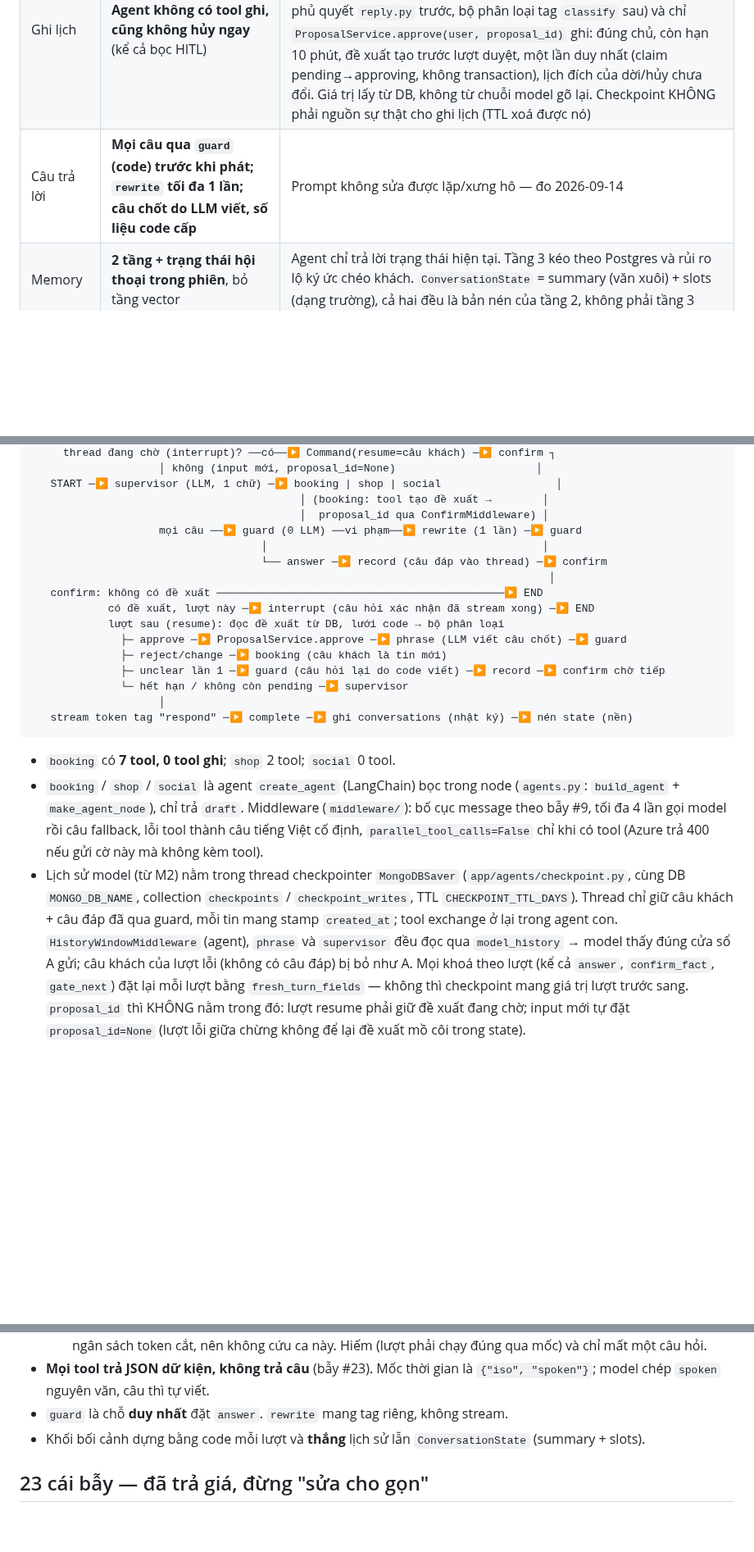
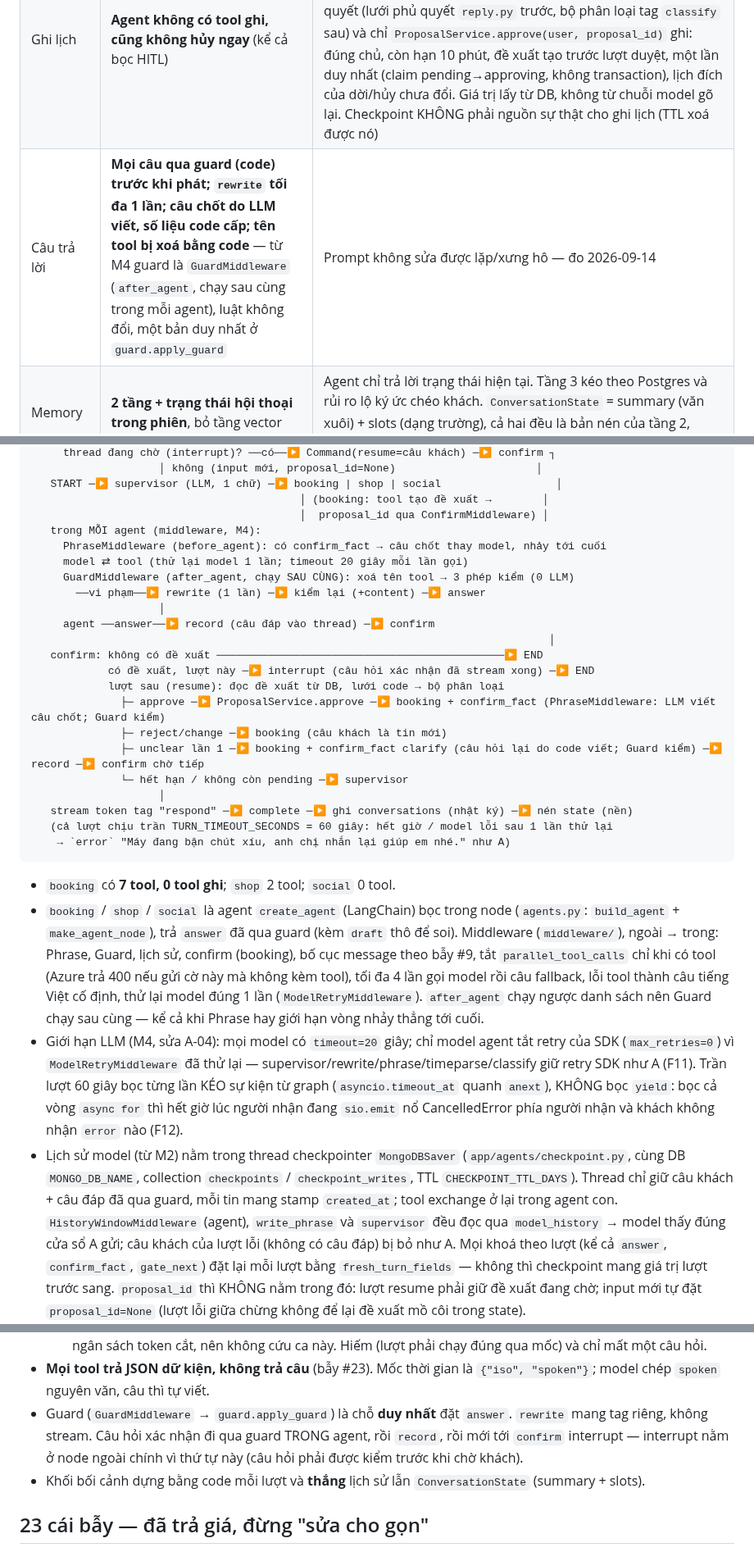
Before and after one commit to BuiHenry1404/salona-booking, a Markdown page: CONTEXT.md, 3 parts joined by grey strips. Shown at 82% size. Rendered like a GitHub page; blank space fills up the shorter version.

Commit message:
docs: guard lives in middleware
Co-Authored-By: Claude Opus 5.5 <noreply@anthropic.com>
Claude-Session: https://claude.ai/code/session_015JyTdz3j1eVM1fJ4H64tzQ

````diff
--- a/CONTEXT.md
+++ b/CONTEXT.md
@@ -55,7 +55,7 @@ khi chủ dự án đã xoá — chờ quyết định, đừng tự xử.
 |---|---|---|
 | Agent | **LangGraph**, không AutoGen | Cần subagent + định tuyến tường minh |
 | Ghi lịch | **Agent không có tool ghi, cũng không hủy ngay** (kể cả bọc HITL) | `propose_appointment` / `cancel_appointment` chỉ tạo **đề xuất** trong collection `proposals` (`ProposalService.create`); state graph chỉ mang `proposal_id`. Node `confirm` `interrupt()`, lượt sau CODE quyết (lưới phủ quyết `reply.py` trước, bộ phân loại tag `classify` sau) và chỉ `ProposalService.approve(user, proposal_id)` ghi: đúng chủ, còn hạn 10 phút, đề xuất tạo trước lượt duyệt, một lần duy nhất (claim pending→approving, không transaction), lịch đích của dời/hủy chưa đổi. Giá trị lấy từ DB, không từ chuỗi model gõ lại. Checkpoint KHÔNG phải nguồn sự thật cho ghi lịch (TTL xoá được nó) |
-| Câu trả lời | **Mọi câu qua `guard` (code) trước khi phát; `rewrite` tối đa 1 lần; câu chốt do LLM viết, số liệu code cấp** | Prompt không sửa được lặp/xưng hô — đo 2026-09-14 |
+| Câu trả lời | **Mọi câu qua guard (code) trước khi phát; `rewrite` tối đa 1 lần; câu chốt do LLM viết, số liệu code cấp; tên tool bị xoá bằng code** — từ M4 guard là `GuardMiddleware` (`after_agent`, chạy sau cùng trong mỗi agent), luật không đổi, một bản duy nhất ở `guard.apply_guard` | Prompt không sửa được lặp/xưng hô — đo 2026-09-14 |
 | Memory | **2 tầng + trạng thái hội thoại trong phiên**, bỏ tầng vector | Agent chỉ trả lời trạng thái hiện tại. Tầng 3 kéo theo Postgres và rủi ro lộ ký ức chéo khách. `ConversationState` = summary (văn xuôi) + slots (dạng trường), cả hai đều là bản nén của tầng 2, không phải tầng 3 |
 | Kênh chủ tiệm | **Telegram**, không Zalo OA | Bot API miễn phí, không khung 48h, không cần giấy phép |
 | Bot Telegram | **Không có AI**, 4 nút | Tất định, không tốn token, test không cần LLM |
@@ -107,32 +107,49 @@ Khách ──socket──▶ run_turn
    START ─▶ supervisor (LLM, 1 chữ) ─▶ booking | shop | social                  │
                                           │ (booking: tool tạo đề xuất →        │
                                           │  proposal_id qua ConfirmMiddleware) │
-                    mọi câu ──▶ guard (0 LLM) ──vi phạm──▶ rewrite (1 lần) ─▶ guard
-                                    │                                           │
-                                    └── answer ─▶ record (câu đáp vào thread) ─▶ confirm
+   trong MỖI agent (middleware, M4):
+     PhraseMiddleware (before_agent): có confirm_fact → câu chốt thay model, nhảy tới cuối
+     model ⇄ tool (thử lại model 1 lần; timeout 20 giây mỗi lần gọi)
+     GuardMiddleware (after_agent, chạy SAU CÙNG): xoá tên tool → 3 phép kiểm (0 LLM)
+       ──vi phạm──▶ rewrite (1 lần) ─▶ kiểm lại (+content) ─▶ answer
+                    │
+     agent ──answer──▶ record (câu đáp vào thread) ─▶ confirm
                                                                                  │
    confirm: không có đề xuất ─────────────────────────────────────────────▶ END
             có đề xuất, lượt này ─▶ interrupt (câu hỏi xác nhận đã stream xong) ─▶ END
             lượt sau (resume): đọc đề xuất từ DB, lưới code → bộ phân loại
-              ├─ approve ─▶ ProposalService.approve ─▶ phrase (LLM viết câu chốt) ─▶ guard
+              ├─ approve ─▶ ProposalService.approve ─▶ booking + confirm_fact (PhraseMiddleware: LLM viết câu chốt; Guard kiểm)
               ├─ reject/change ─▶ booking (câu khách là tin mới)
-              ├─ unclear lần 1 ─▶ guard (câu hỏi lại do code viết) ─▶ record ─▶ confirm chờ tiếp
+              ├─ unclear lần 1 ─▶ booking + confirm_fact clarify (câu hỏi lại do code viết; Guard kiểm) ─▶ record ─▶ confirm chờ tiếp
               └─ hết hạn / không còn pending ─▶ supervisor
                     │
    stream token tag "respond" ─▶ complete ─▶ ghi conversations (nhật ký) ─▶ nén state (nền)
+   (cả lượt chịu trần TURN_TIMEOUT_SECONDS = 60 giây: hết giờ / model lỗi sau 1 lần thử lại
+    → `error` "Máy đang bận chút xíu, anh chị nhắn lại giúp em nhé." như A)
 ```
 
 - `booking` có **7 tool, 0 tool ghi**; `shop` 2 tool; `social` 0 tool.
 - `booking` / `shop` / `social` là agent `create_agent` (LangChain) bọc trong node
-  (`agents.py`: `build_agent` + `make_agent_node`), chỉ trả `draft`. Middleware
-  (`middleware/`): bố cục message theo bẫy #9, tối đa 4 lần gọi model rồi câu
-  fallback, lỗi tool thành câu tiếng Việt cố định, `parallel_tool_calls=False`
-  chỉ khi có tool (Azure trả 400 nếu gửi cờ này mà không kèm tool).
+  (`agents.py`: `build_agent` + `make_agent_node`), trả `answer` đã qua guard
+  (kèm `draft` thô để soi). Middleware (`middleware/`), ngoài → trong: Phrase,
+  Guard, lịch sử, confirm (booking), bố cục message theo bẫy #9, tắt
+  `parallel_tool_calls` chỉ khi có tool (Azure trả 400 nếu gửi cờ này mà không
+  kèm tool), tối đa 4 lần gọi model rồi câu fallback, lỗi tool thành câu tiếng
+  Việt cố định, thử lại model đúng 1 lần (`ModelRetryMiddleware`). `after_agent`
+  chạy ngược danh sách nên Guard chạy sau cùng — kể cả khi Phrase hay giới hạn
+  vòng nhảy thẳng tới cuối.
+- Giới hạn LLM (M4, sửa A-04): mọi model có `timeout=20` giây; chỉ model agent
+  tắt retry của SDK (`max_retries=0`) vì `ModelRetryMiddleware` đã thử lại —
+  supervisor/rewrite/phrase/timeparse/classify giữ retry SDK như A (F11). Trần
+  lượt 60 giây bọc từng lần KÉO sự kiện từ graph (`asyncio.timeout_at` quanh
+  `anext`), KHÔNG bọc `yield`: bọc cả vòng `async for` thì hết giờ lúc người
+  nhận đang `sio.emit` nổ CancelledError phía người nhận và khách không nhận
+  `error` nào (F12).
 - Lịch sử model (từ M2) nằm trong thread checkpointer `MongoDBSaver`
   (`app/agents/checkpoint.py`, cùng DB `MONGO_DB_NAME`, collection `checkpoints` /
   `checkpoint_writes`, TTL `CHECKPOINT_TTL_DAYS`). Thread chỉ giữ câu khách + câu
   đáp đã qua guard, mỗi tin mang stamp `created_at`; tool exchange ở lại trong
-  agent con. `HistoryWindowMiddleware` (agent), `phrase` và `supervisor` đều đọc
+  agent con. `HistoryWindowMiddleware` (agent), `write_phrase` và `supervisor` đều đọc
   qua `model_history` → model thấy đúng cửa sổ A gửi; câu khách của lượt lỗi
   (không có câu đáp) bị bỏ như A. Mọi khoá theo lượt (kể cả `answer`,
   `confirm_fact`, `gate_next`) đặt lại mỗi lượt bằng `fresh_turn_fields` — không thì
@@ -164,7 +181,10 @@ Khách ──socket──▶ run_turn
     Hiếm (lượt phải chạy đúng qua mốc) và chỉ mất một câu hỏi.
 - **Mọi tool trả JSON dữ kiện, không trả câu** (bẫy #23). Mốc thời gian là
   `{"iso", "spoken"}`; model chép `spoken` nguyên văn, câu thì tự viết.
-- `guard` là chỗ **duy nhất** đặt `answer`. `rewrite` mang tag riêng, không stream.
+- Guard (`GuardMiddleware` → `guard.apply_guard`) là chỗ **duy nhất** đặt `answer`.
+  `rewrite` mang tag riêng, không stream. Câu hỏi xác nhận đi qua guard TRONG
+  agent, rồi `record`, rồi mới tới `confirm` interrupt — interrupt nằm ở node
+  ngoài chính vì thứ tự này (câu hỏi phải được kiểm trước khi chờ khách).
 - Khối bối cảnh dựng bằng code mỗi lượt và **thắng** lịch sử lẫn `ConversationState` (summary + slots).
 
 ## 23 cái bẫy — đã trả giá, đừng "sửa cho gọn"
````
Also changed, not shown: other parts of CONTEXT.md (+1 -1 lines), AGENTS.md (+1 -1 lines), RUNBOOK.md (+12 -5 lines).
